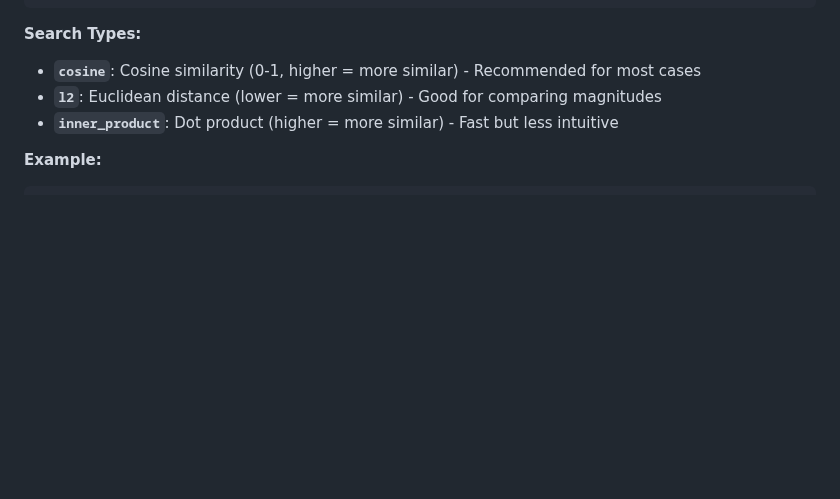
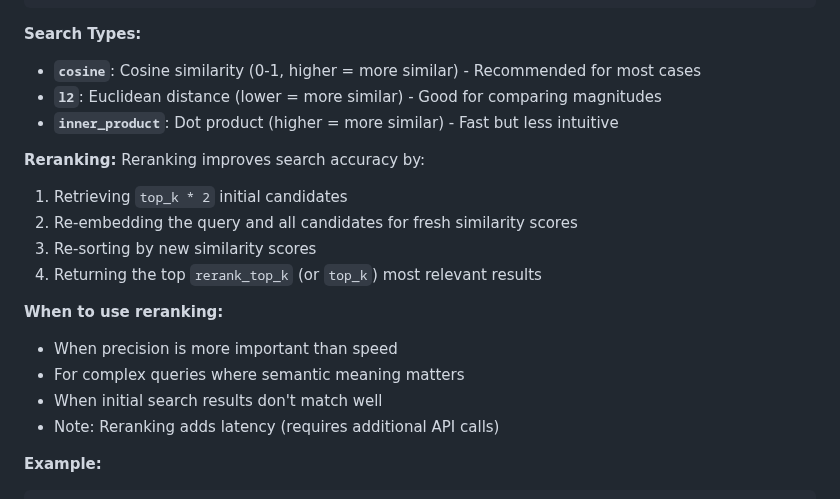
Before and after one commit to d-akselrod/rag-engine, a Markdown page: README.md, the part around the change. Rendered like a GitHub page; blank space fills up the shorter version.

Commit message:
Add reranking documentation to README

````diff
--- a/README.md
+++ b/README.md
@@ -332,6 +332,19 @@ Semantic search endpoint. Returns relevant document chunks based on similarity s
 - **`cosine`**: Cosine similarity (0-1, higher = more similar) - Recommended for most cases
 - **`l2`**: Euclidean distance (lower = more similar) - Good for comparing magnitudes
 - **`inner_product`**: Dot product (higher = more similar) - Fast but less intuitive
+
+**Reranking:**
+Reranking improves search accuracy by:
+1. Retrieving `top_k * 2` initial candidates
+2. Re-embedding the query and all candidates for fresh similarity scores
+3. Re-sorting by new similarity scores
+4. Returning the top `rerank_top_k` (or `top_k`) most relevant results
+
+**When to use reranking:**
+- When precision is more important than speed
+- For complex queries where semantic meaning matters
+- When initial search results don't match well
+- Note: Reranking adds latency (requires additional API calls)
 
 **Example:**
 ```bash
````
